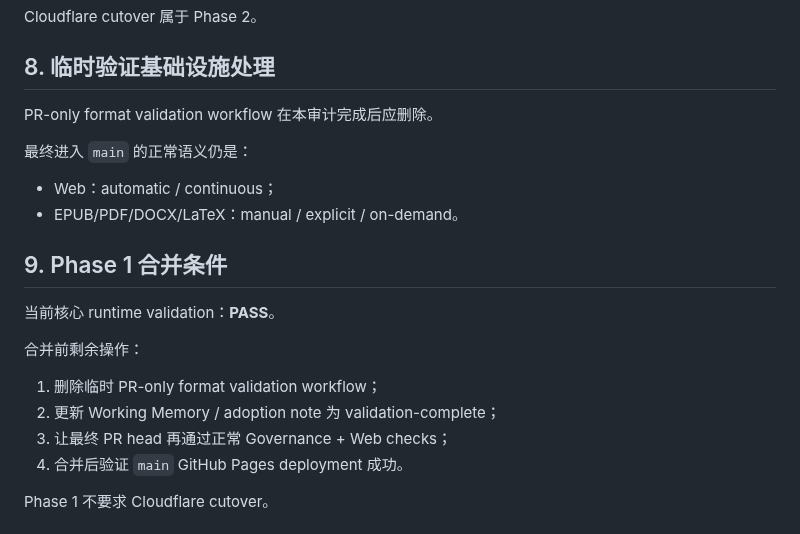
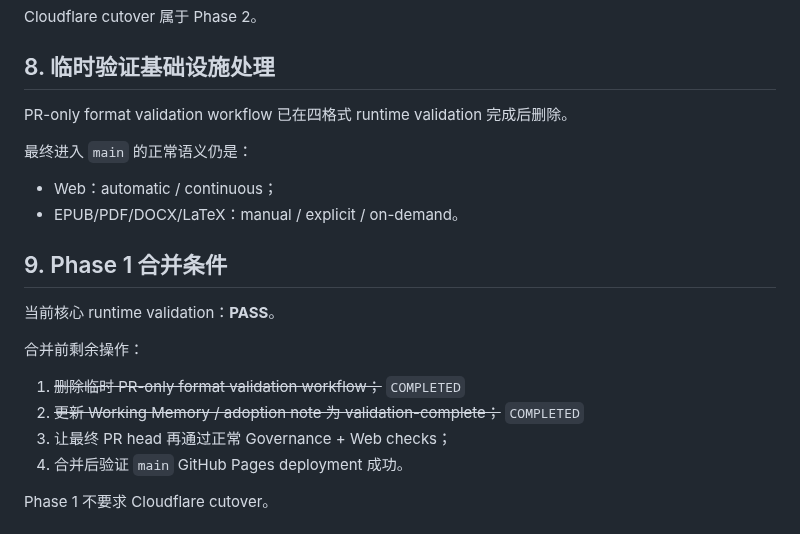
Before and after one commit to ChongLiuPhil/epistemology-textbook, a Markdown page: docs/ppf-pilot-audit.zh-CN.md, the part around the change. Rendered like a GitHub page.

Commit message:
Close temporary validation cleanup in PPF audit

```diff
--- a/docs/ppf-pilot-audit.zh-CN.md
+++ b/docs/ppf-pilot-audit.zh-CN.md
@@ -173,7 +173,7 @@ Cloudflare cutover 属于 Phase 2。
 
 ## 8. 临时验证基础设施处理
 
-PR-only format validation workflow 在本审计完成后应删除。
+PR-only format validation workflow 已在四格式 runtime validation 完成后删除。
 
 最终进入 `main` 的正常语义仍是：
 
@@ -186,8 +186,8 @@ PR-only format validation workflow 在本审计完成后应删除。
 
 合并前剩余操作：
 
-1. 删除临时 PR-only format validation workflow；
-2. 更新 Working Memory / adoption note 为 validation-complete；
+1. ~~删除临时 PR-only format validation workflow；~~ `COMPLETED`
+2. ~~更新 Working Memory / adoption note 为 validation-complete；~~ `COMPLETED`
 3. 让最终 PR head 再通过正常 Governance + Web checks；
 4. 合并后验证 `main` GitHub Pages deployment 成功。
 
```
